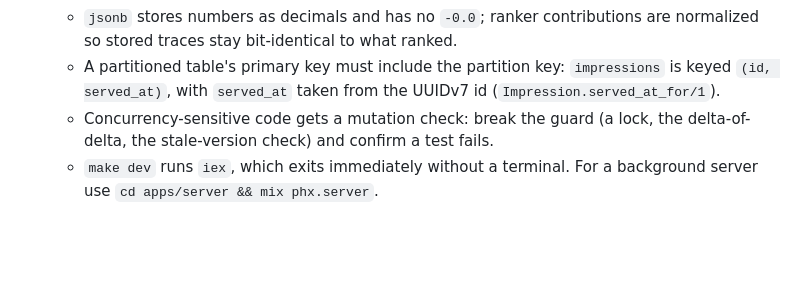
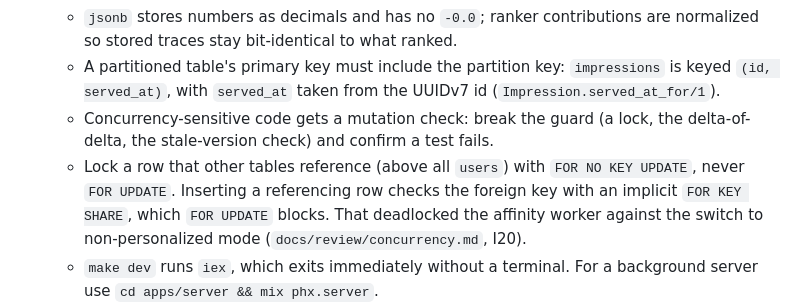
Before and after one commit to jth8000/TransparaSpec, a Markdown page: AGENTS.md, the part around the change. GitHub-like rendering; blank space fills up the shorter version.

Commit message:
AGENTS.md: lock referenced rows FOR NO KEY UPDATE, never FOR UPDATE
Co-Authored-By: Claude Opus 5.5 <noreply@anthropic.com>

```diff
--- a/AGENTS.md
+++ b/AGENTS.md
@@ -93,6 +93,7 @@ TransparaSpec (T-Spec) is a social/short-video platform. The team is the user pl
   - `jsonb` stores numbers as decimals and has no `-0.0`; ranker contributions are normalized so stored traces stay bit-identical to what ranked.
   - A partitioned table's primary key must include the partition key: `impressions` is keyed `(id, served_at)`, with `served_at` taken from the UUIDv7 id (`Impression.served_at_for/1`).
   - Concurrency-sensitive code gets a mutation check: break the guard (a lock, the delta-of-delta, the stale-version check) and confirm a test fails.
+  - Lock a row that other tables reference (above all `users`) with `FOR NO KEY UPDATE`, never `FOR UPDATE`. Inserting a referencing row checks the foreign key with an implicit `FOR KEY SHARE`, which `FOR UPDATE` blocks. That deadlocked the affinity worker against the switch to non-personalized mode (`docs/review/concurrency.md`, I20).
   - `make dev` runs `iex`, which exits immediately without a terminal. For a background server use `cd apps/server && mix phx.server`.
 - **Client**:
   - Don't start Expo with `CI=1` while developing: it turns off Metro's file watching, so edits never reach the running bundle.
```
